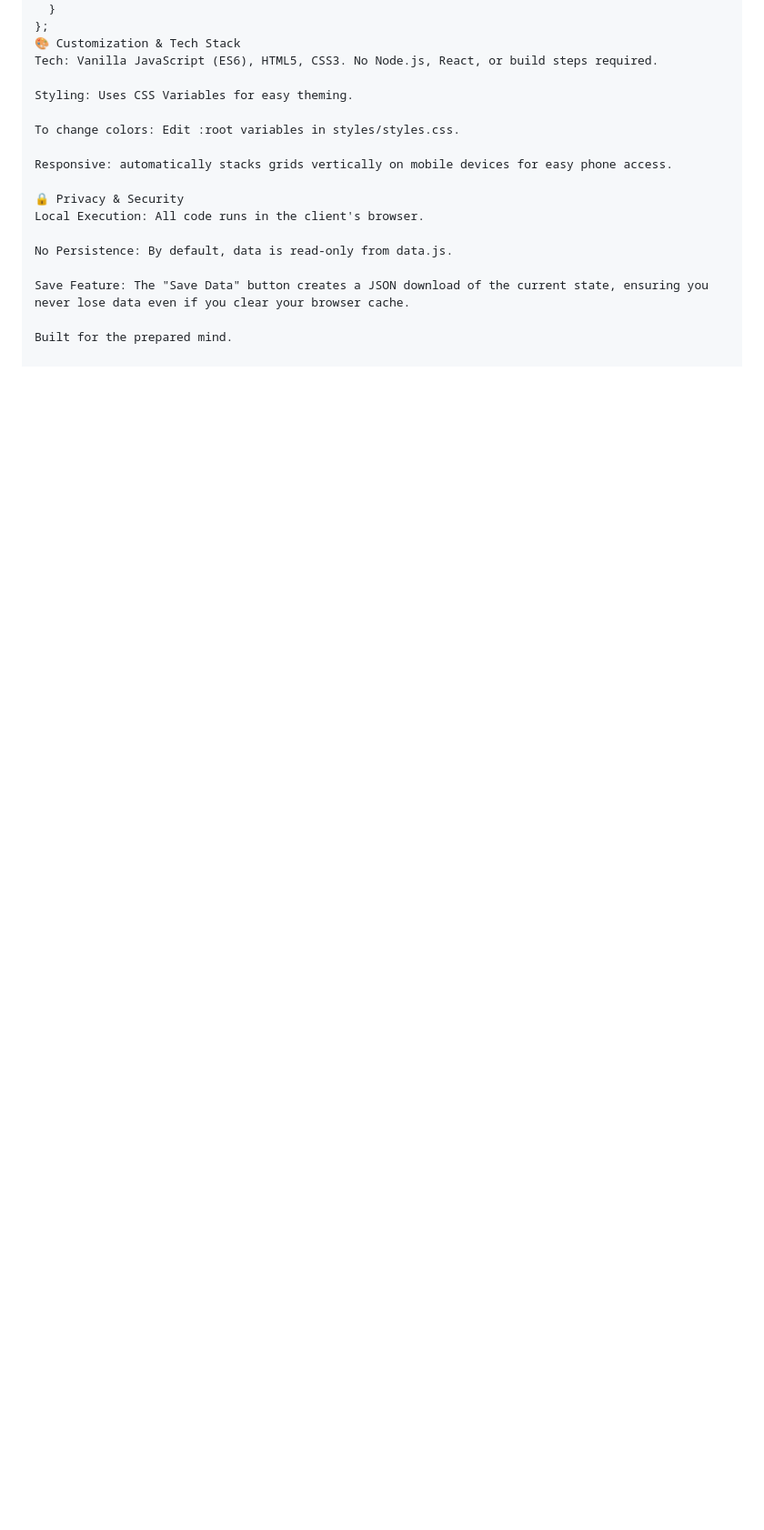
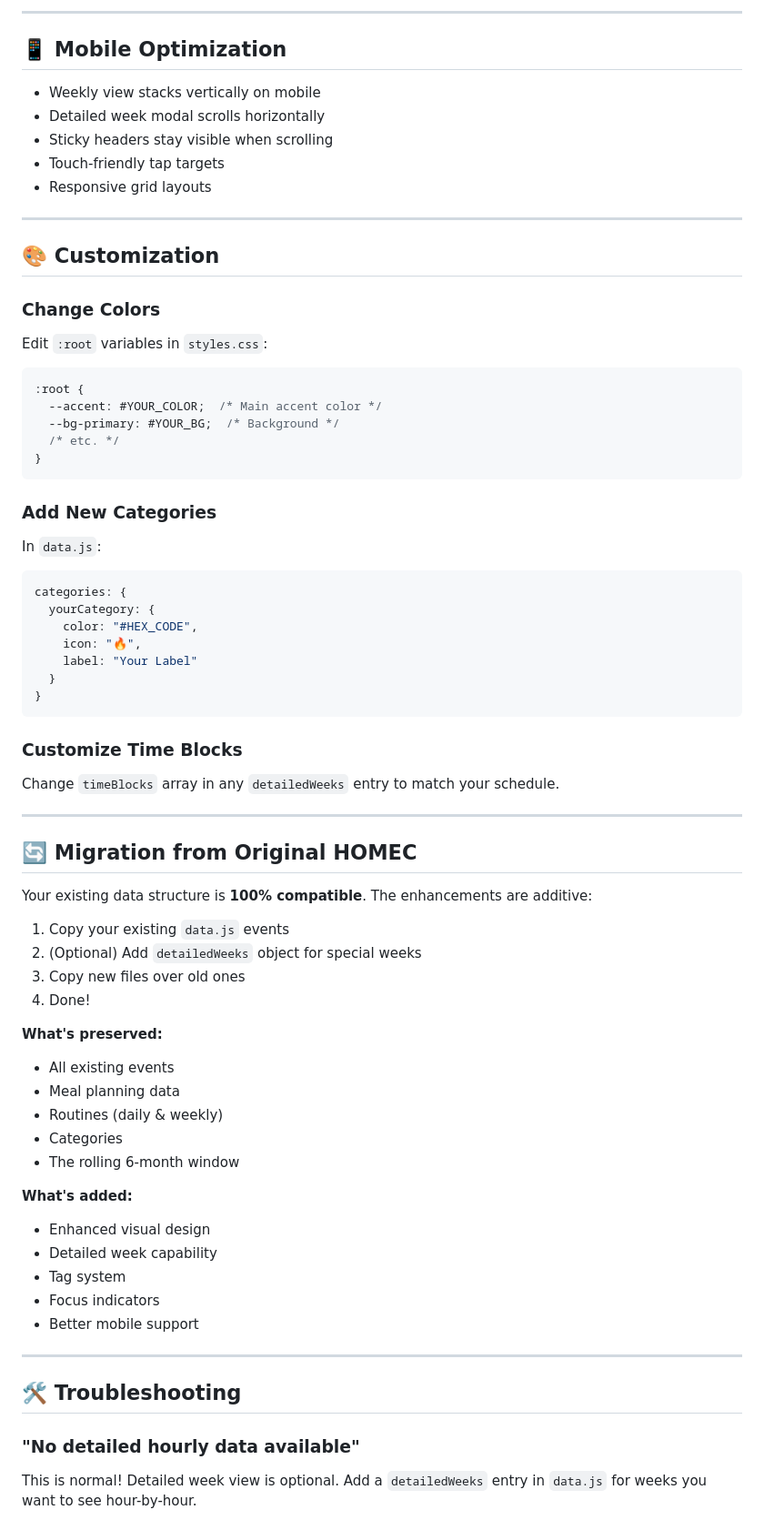
Before and after one commit to cosperjeff-arizona/homec, a Markdown page: README.md, the part around the change printed below. Shown: that part at 91% size. GitHub-like rendering; blank space fills up the shorter version.

````diff
--- a/README.md
+++ b/README.md
@@ -101,19 +232,71 @@ window.calendarData = {
+---
+
+## 📱 Mobile Optimization
+
+- Weekly view stacks vertically on mobile
+- Detailed week modal scrolls horizontally
+- Sticky headers stay visible when scrolling
+- Touch-friendly tap targets
+- Responsive grid layouts
+
+---
+
+## 🎨 Customization
+
+### Change Colors
+Edit `:root` variables in `styles.css`:
+```css
+:root {
+  --accent: #YOUR_COLOR;  /* Main accent color */
+  --bg-primary: #YOUR_BG;  /* Background */
+  /* etc. */
+}
+```
+
+### Add New Categories
+In `data.js`:
+```javascript
+categories: {
+  yourCategory: {
+    color: "#HEX_CODE",
+    icon: "🔥",
+    label: "Your Label"
   }
-};
-🎨 Customization & Tech Stack
-Tech: Vanilla JavaScript (ES6), HTML5, CSS3. No Node.js, React, or build steps required.
+}
+```
 
-Styling: Uses CSS Variables for easy theming.
+### Customize Time Blocks
+Change `timeBlocks` array in any `detailedWeeks` entry to match your schedule.
 
-To change colors: Edit :root variables in styles/styles.css.
+---
 
-Responsive: automatically stacks grids vertically on mobile devices for easy phone access.
+## 🔄 Migration from Original HOMEC
 
-🔒 Privacy & Security
-Local Execution: All code runs in the client's browser.
+Your existing data structure is **100% compatible**. The enhancements are additive:
 
-No Persistence: By default, data is read-only from data.js.
+1. Copy your existing `data.js` events
+2. (Optional) Add `detailedWeeks` object for special weeks
+3. Copy new files over old ones
+4. Done!
 
-Save Feature: The "Save Data" button creates a JSON download of the current state, ensuring you never lose data even if you clear your browser cache.
+**What's preserved:**
+- All existing events
+- Meal planning data
+- Routines (daily & weekly)
+- Categories
+- The rolling 6-month window
 
-Built for the prepared mind.
+**What's added:**
+- Enhanced visual design
+- Detailed week capability
+- Tag system
+- Focus indicators
+- Better mobile support
+
+---
+
+## 🛠️ Troubleshooting
+
+### "No detailed hourly data available"
+This is normal! Detailed week view is optional. Add a `detailedWeeks` entry in `data.js` for weeks you want to see hour-by-hour.
+
````
Also changed, not shown: other parts of README.md (+276 -75 lines).
